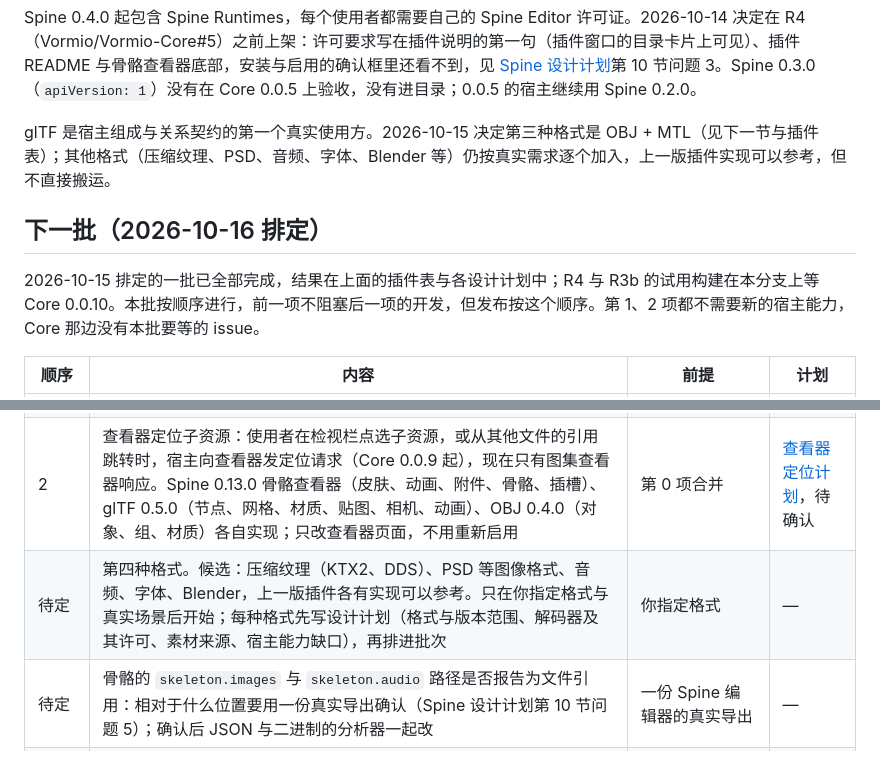
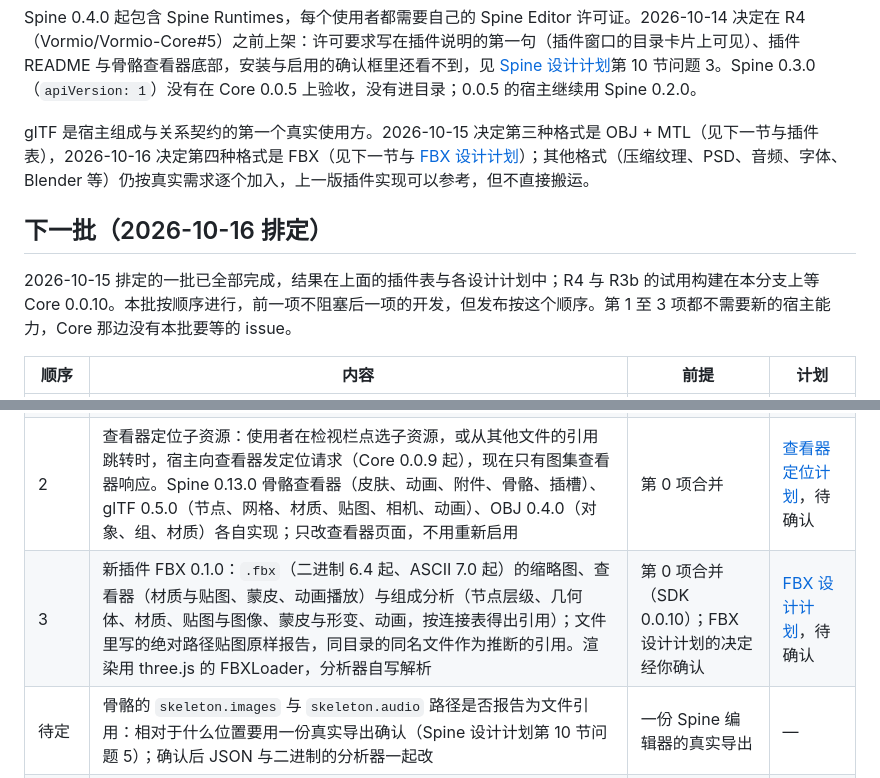
Before and after one commit to Vormio/Vormio-Plugins, a Markdown page: docs/roadmap.md, 2 parts joined by grey strips. Drawn GitHub-style.

```diff
--- a/docs/roadmap.md
+++ b/docs/roadmap.md
@@ -40,18 +40,18 @@ Spine 的设计与后续版本见 [设计计划](plans/spine.md)。
 
 Spine 0.4.0 起包含 Spine Runtimes，每个使用者都需要自己的 Spine Editor 许可证。2026-10-14 决定在 R4（Vormio/Vormio-Core#5）之前上架：许可要求写在插件说明的第一句（插件窗口的目录卡片上可见）、插件 README 与骨骼查看器底部，安装与启用的确认框里还看不到，见 [Spine 设计计划](plans/spine.md)第 10 节问题 3。Spine 0.3.0（`apiVersion: 1`）没有在 Core 0.0.5 上验收，没有进目录；0.0.5 的宿主继续用 Spine 0.2.0。
 
-glTF 是宿主组成与关系契约的第一个真实使用方。2026-10-15 决定第三种格式是 OBJ + MTL（见下一节与插件表）；其他格式（压缩纹理、PSD、音频、字体、Blender 等）仍按真实需求逐个加入，上一版插件实现可以参考，但不直接搬运。
+glTF 是宿主组成与关系契约的第一个真实使用方。2026-10-15 决定第三种格式是 OBJ + MTL（见下一节与插件表），2026-10-16 决定第四种格式是 FBX（见下一节与 [FBX 设计计划](plans/fbx.md)）；其他格式（压缩纹理、PSD、音频、字体、Blender 等）仍按真实需求逐个加入，上一版插件实现可以参考，但不直接搬运。
 
 ## 下一批（2026-10-16 排定）
 
-2026-10-15 排定的一批已全部完成，结果在上面的插件表与各设计计划中；R4 与 R3b 的试用构建在本分支上等 Core 0.0.10。本批按顺序进行，前一项不阻塞后一项的开发，但发布按这个顺序。第 1、2 项都不需要新的宿主能力，Core 那边没有本批要等的 issue。
+2026-10-15 排定的一批已全部完成，结果在上面的插件表与各设计计划中；R4 与 R3b 的试用构建在本分支上等 Core 0.0.10。本批按顺序进行，前一项不阻塞后一项的开发，但发布按这个顺序。第 1 至 3 项都不需要新的宿主能力，Core 那边没有本批要等的 issue。
 
 | 顺序    | 内容                                                                                                                                                                                                                                                                                                                                                                                                                                                                                                                                                                                                                                                                                                                                                                                                                                                                | 前提                                                                | 计划                                             |
 | ------- | ------------------------------------------------------------------------------------------------------------------------------------------------------------------------------------------------------------------------------------------------------------------------------------------------------------------------------------------------------------------------------------------------------------------------------------------------------------------------------------------------------------------------------------------------------------------------------------------------------------------------------------------------------------------------------------------------------------------------------------------------------------------------------------------------------------------------------------------------------------------- | ------------------------------------------------------------------- | ------------------------------------------------ |
 | 0       | 收尾：Core 0.0.10 与 SDK 0.0.10 发布后，`vendor/` 换成正式版 SDK（`npm pack`，核对 SHA），去掉预发布标识（Spine 0.11.0、glTF 0.4.2、OBJ 0.3.0），合并 master（目录序号 3、4 的记录、CI 与 `release.json` 的新格式已在 master；`docs/roadmap.md` 有冲突，本节以本分支为准），在 Core 0.0.10 上手工验收：#5 的同意流程（安装时勾选“同时启用”、不同意只安装不启用、开发目录、协议文件变化后重新启用、回滚到同意过的文本）、#9 的 `fixtures/obj/layout/` 四种情形、其余照常与深色主题；在 #5、#9 回复结果，`release.json` 填 `acceptedOn: 0.0.10`，发布官方目录序号 5（`apiVersion: 5`；master 自序号 4 起没有改插件，合并前不用再发一次）。顺带：修正 Spine README“不支持的情况”中三条过时的说明（4.3 约束已随 0.9.0 分析，附件到区域的引用已随 0.10.0 报告，启用前同意协议已随 0.11.0 声明），把已验收的 [glTF 查看器计划](plans/gltf-viewer.md) 移到工作区的归档目录 | Core 0.0.10 发布（tag、Release 与 npm `latest`；#5 与 #9 随之关闭） | Spine 设计计划第 17 节、OBJ 设计计划第 11 节     |
 | 1       | Spine 0.12.0：二进制骨骼（`.skel`）的组成分析器。分析器页面遇到 `.skel` 时按版本加载包内的运行时读取（3.7 用插件移植的读取器），把读出的数据转成与骨骼 JSON 相同形状的报告（同样的 key、类别与引用，含同名图集与附件使用的区域的推断引用）；`skeleton` 分析器的 `formats` 加 `skel`，使用者要重新启用                                                                                                                                                                                                                                                                                                                                                                                                                                                                                                                                                               | 第 0 项合并（SDK 0.0.10，`apiVersion: 5`）                          | [Spine 设计计划](plans/spine.md)第 18 节，待确认 |
 | 2       | 查看器定位子资源：使用者在检视栏点选子资源，或从其他文件的引用跳转时，宿主向查看器发定位请求（Core 0.0.9 起），现在只有图集查看器响应。Spine 0.13.0 骨骼查看器（皮肤、动画、附件、骨骼、插槽）、glTF 0.5.0（节点、网格、材质、贴图、相机、动画）、OBJ 0.4.0（对象、组、材质）各自实现；只改查看器页面，不用重新启用                                                                                                                                                                                                                                                                                                                                                                                                                                                                                                                                                 | 第 0 项合并                                                         | [查看器定位计划](plans/viewer-focus.md)，待确认  |
-| 待定    | 第四种格式。候选：压缩纹理（KTX2、DDS）、PSD 等图像格式、音频、字体、Blender，上一版插件各有实现可以参考。只在你指定格式与真实场景后开始；每种格式先写设计计划（格式与版本范围、解码器及其许可、素材来源、宿主能力缺口），再排进批次                                                                                                                                                                                                                                                                                                                                                                                                                                                                                                                                                                                                                                | 你指定格式                                                          | —                                                |
+| 3       | 新插件 FBX 0.1.0：`.fbx`（二进制 6.4 起、ASCII 7.0 起）的缩略图、查看器（材质与贴图、蒙皮、动画播放）与组成分析（节点层级、几何体、材质、贴图与图像、蒙皮与形变、动画，按连接表得出引用）；文件里写的绝对路径贴图原样报告，同目录的同名文件作为推断的引用。渲染用 three.js 的 FBXLoader，分析器自写解析                                                                                                                                                                                                                                                                                                                                                                                                                                                                                                                                                             | 第 0 项合并（SDK 0.0.10）；FBX 设计计划的决定经你确认               | [FBX 设计计划](plans/fbx.md)，待确认             |
 | 待定    | 骨骼的 `skeleton.images` 与 `skeleton.audio` 路径是否报告为文件引用：相对于什么位置要用一份真实导出确认（Spine 设计计划第 10 节问题 5）；确认后 JSON 与二进制的分析器一起改                                                                                                                                                                                                                                                                                                                                                                                                                                                                                                                                                                                                                                                                                         | 一份 Spine 编辑器的真实导出                                         | —                                                |
 | 等 Core | 图集另起名字或多个骨骼共用一个图集时按人工关联读取（R5，Vormio/Vormio-Core#6，Core 未排期）；Spine 5.0 发布后加入 5.0 运行时                                                                                                                                                                                                                                                                                                                                                                                                                                                                                                                                                                                                                                                                                                                                        | Core 承接 #6；Spine 5.0 正式发布                                    | Spine 设计计划第 8 节                            |
 
```
Also changed, not shown: docs/plans/fbx.md (added, +96 -0 lines).
